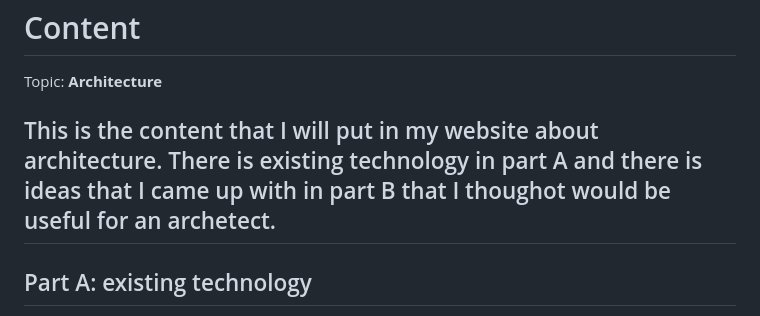
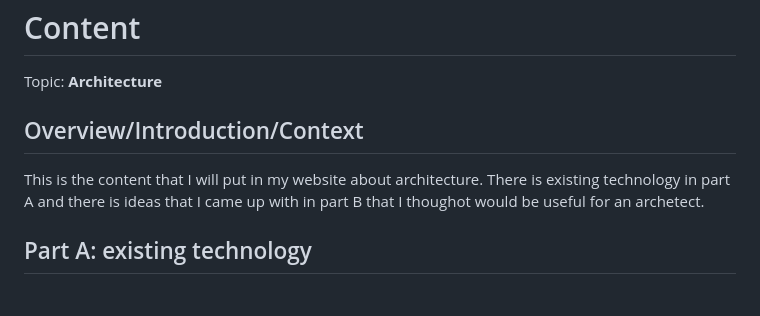
Before and after one commit to milesp8428/sep10-freedom-project, a Markdown page: prep/content.md, the part around the change. GitHub-like rendering.

```diff
--- a/prep/content.md
+++ b/prep/content.md
@@ -1,7 +1,8 @@
 # Content
 Topic: **Architecture**
 
-## This is the content that I will put in my website about architecture. There is existing technology in part A and there is ideas that I came up with in part B that I thoughot would be useful for an archetect.
+## Overview/Introduction/Context
+This is the content that I will put in my website about architecture. There is existing technology in part A and there is ideas that I came up with in part B that I thoughot would be useful for an archetect.
 
 ## Part A: existing technology
 * Morpholio Trace - Sketch CAD</br>
```
